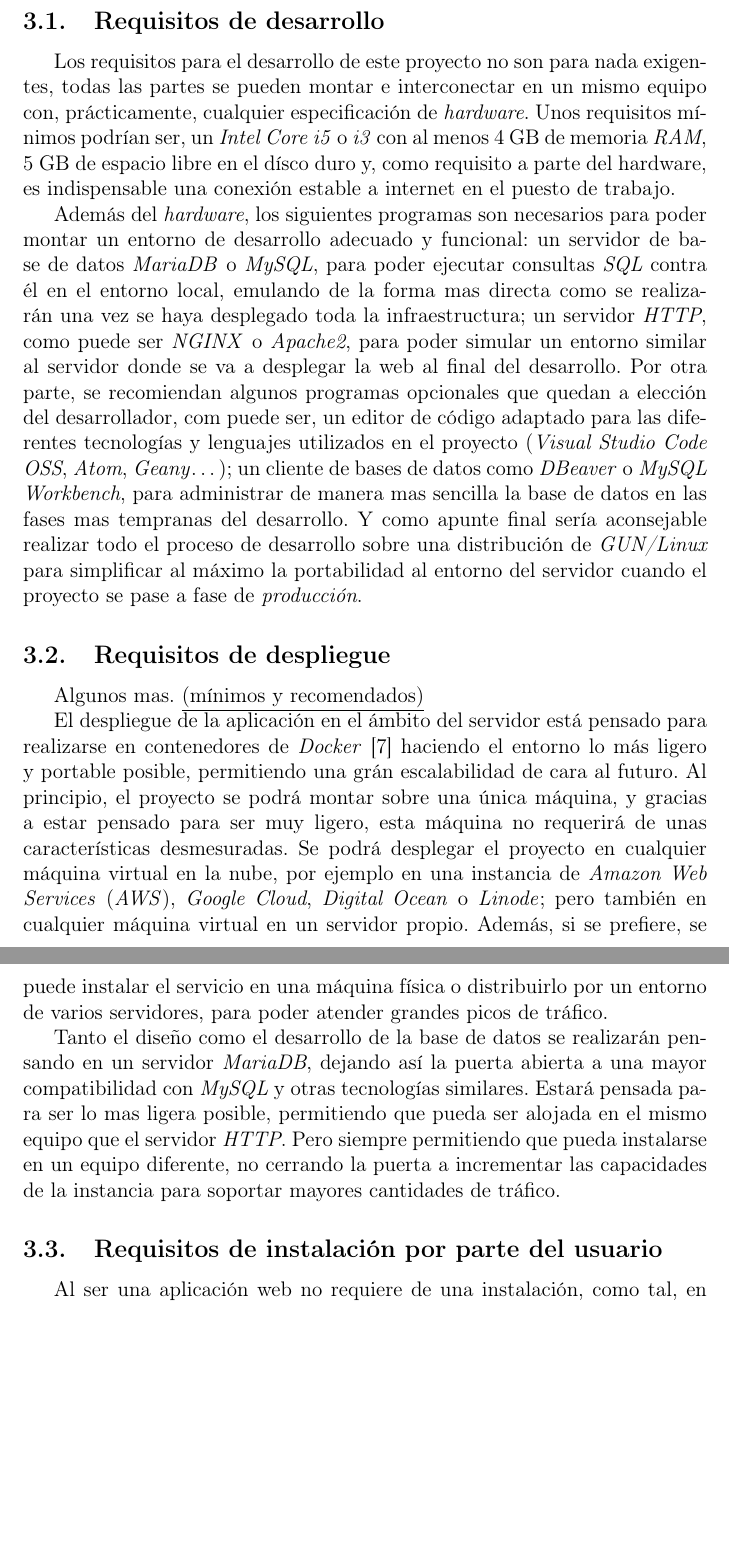
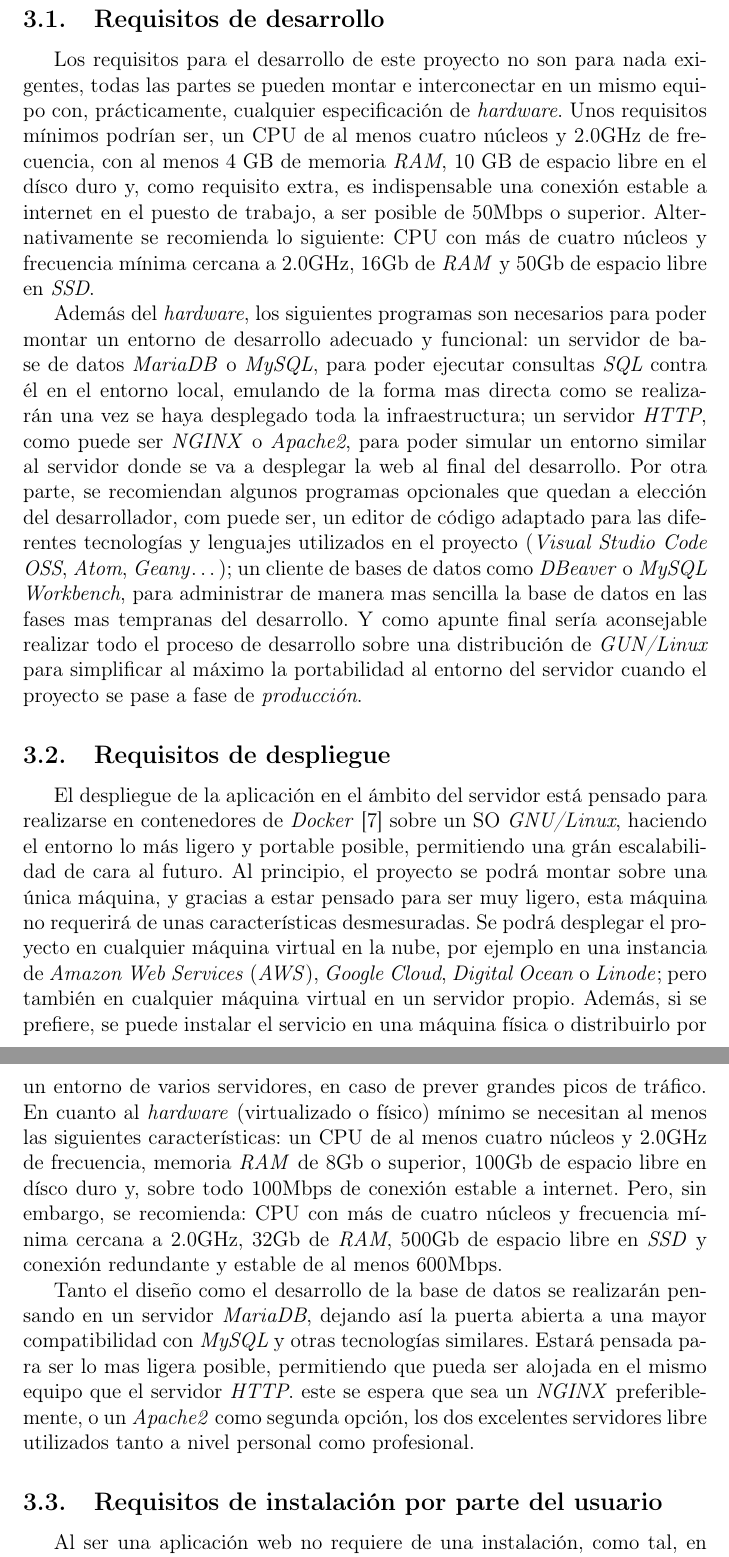
Before and after one commit to 1noro/dam2-proyecto-final, a LaTeX document (proyecto.tex): two parts of pages 7 and 8 of 16 before the commit and two parts of pages 7 and 8 of 17 after it, joined at a grey line, cut so that both start at the same text, the shorter picture padded with empty space. Compiled offline with pdfLaTeX.

Commit message:
ecursos dehardwareysoftware OK

```diff
--- a/proyecto.tex
+++ b/proyecto.tex
@@ -111,17 +111,15 @@
 
     \subsection{Requisitos de desarrollo}
 
-    Los requisitos para el desarrollo de este proyecto no son para nada exigentes, todas las partes se pueden montar e interconectar en un mismo equipo con, prácticamente, cualquier especificación de \textit{hardware}. Unos requisitos mínimos podrían ser, un \textit{Intel Core i5} o \textit{i3} con al menos 4 GB de memoria \textit{RAM}, 5 GB de espacio libre en el dísco duro y, como requisito a parte del hardware, es indispensable una conexión estable a internet en el puesto de trabajo.
+    Los requisitos para el desarrollo de este proyecto no son para nada exigentes, todas las partes se pueden montar e interconectar en un mismo equipo con, prácticamente, cualquier especificación de \textit{hardware}. Unos requisitos mínimos podrían ser, un CPU de al menos cuatro núcleos y 2.0GHz de frecuencia, con al menos 4 GB de memoria \textit{RAM}, 10 GB de espacio libre en el dísco duro y, como requisito extra, es indispensable una conexión estable a internet en el puesto de trabajo, a ser posible de 50Mbps o superior. Alternativamente se recomienda lo siguiente: CPU con más de cuatro núcleos y frecuencia mínima cercana a 2.0GHz, 16Gb de \textit{RAM} y 50Gb de espacio libre en \textit{SSD}.
 
     Además del \textit{hardware}, los siguientes programas son necesarios para poder montar un entorno de desarrollo adecuado y funcional: un servidor de base de datos \emph{MariaDB} o \emph{MySQL}, para poder ejecutar consultas \emph{SQL} contra él en el entorno local, emulando de la forma mas directa como se realizarán una vez se haya desplegado toda la infraestructura; un servidor \textit{HTTP}, como puede ser \emph{NGINX} o \emph{Apache2}, para poder simular un entorno similar al servidor donde se va a desplegar la web al final del desarrollo. Por otra parte, se recomiendan algunos programas opcionales que quedan a elección del desarrollador, com puede ser, un editor de código adaptado para las diferentes tecnologías y lenguajes utilizados en el proyecto (\emph{Visual Studio Code OSS}, \emph{Atom}, \emph{Geany}\dots); un cliente de bases de datos como \emph{DBeaver} o \emph{MySQL Workbench}, para administrar de manera mas sencilla la base de datos en las fases mas tempranas del desarrollo. Y como apunte final sería aconsejable realizar todo el proceso de desarrollo sobre una distribución de \emph{GUN/Linux} para simplificar al máximo la portabilidad al entorno del servidor cuando el proyecto se pase a fase de \emph{producción}.
 
     \subsection{Requisitos de despliegue}
 
-    Algunos mas. \underline{(mínimos y recomendados)}
+    El despliegue de la aplicación en el ámbito del servidor está pensado para realizarse en contenedores de \textit{Docker} \cite{docker:overview} sobre un SO \emph{GNU/Linux}, haciendo el entorno lo más ligero y portable posible, permitiendo una grán escalabilidad de cara al futuro. Al principio, el proyecto se podrá montar sobre una única máquina, y gracias a estar pensado para ser muy ligero, esta máquina no requerirá de unas características desmesuradas. Se podrá desplegar el proyecto en cualquier máquina virtual en la nube, por ejemplo en una instancia de \textit{Amazon Web Services} (\textit{AWS}), \textit{Google Cloud}, \textit{Digital Ocean} o \textit{Linode}; pero también en cualquier máquina virtual en un servidor propio. Además, si se prefiere, se puede instalar el servicio en una máquina física o distribuirlo por un entorno de varios servidores, en caso de prever grandes picos de tráfico. En cuanto al \textit{hardware} (virtualizado o físico) mínimo se necesitan al menos las siguientes características: un CPU de al menos cuatro núcleos y 2.0GHz de frecuencia, memoria \textit{RAM} de 8Gb o superior, 100Gb de espacio libre en dísco duro y, sobre todo 100Mbps de conexión estable a internet. Pero, sin embargo, se recomienda: CPU con más de cuatro núcleos y frecuencia mínima cercana a 2.0GHz, 32Gb de \textit{RAM}, 500Gb de espacio libre en \textit{SSD} y conexión redundante y estable de al menos 600Mbps.
 
-    El despliegue de la aplicación en el ámbito del servidor está pensado para realizarse en contenedores de \textit{Docker} \cite{docker:overview} haciendo el entorno lo más ligero y portable posible, permitiendo una grán escalabilidad de cara al futuro. Al principio, el proyecto se podrá montar sobre una única máquina, y gracias a estar pensado para ser muy ligero, esta máquina no requerirá de unas características desmesuradas. Se podrá desplegar el proyecto en cualquier máquina virtual en la nube, por ejemplo en una instancia de \textit{Amazon Web Services} (\textit{AWS}), \textit{Google Cloud}, \textit{Digital Ocean} o \textit{Linode}; pero también en cualquier máquina virtual en un servidor propio. Además, si se prefiere, se puede instalar el servicio en una máquina física o distribuirlo por un entorno de varios servidores, para poder atender grandes picos de tráfico.
-
-    Tanto el diseño como el desarrollo de la base de datos se realizarán pensando en un servidor \emph{MariaDB}, dejando así la puerta abierta a una mayor compatibilidad con \emph{MySQL} y otras tecnologías similares. Estará pensada para ser lo mas ligera posible, permitiendo que pueda ser alojada en el mismo equipo que el servidor \emph{HTTP}. Pero siempre permitiendo que pueda instalarse en un equipo diferente, no cerrando la puerta a incrementar las capacidades de la instancia para soportar mayores cantidades de tráfico.
+    Tanto el diseño como el desarrollo de la base de datos se realizarán pensando en un servidor \emph{MariaDB}, dejando así la puerta abierta a una mayor compatibilidad con \emph{MySQL} y otras tecnologías similares. Estará pensada para ser lo mas ligera posible, permitiendo que pueda ser alojada en el mismo equipo que el servidor \emph{HTTP}. este se espera que sea un \textit{NGINX} preferiblemente, o un \textit{Apache2} como segunda opción, los dos excelentes servidores libre utilizados tanto a nivel personal como profesional.
 
     \subsection{Requisitos de instalación por parte del usuario}
 
```
Also changed, not shown: proyecto.pdf, proyecto.tex (6 more changed lines).
